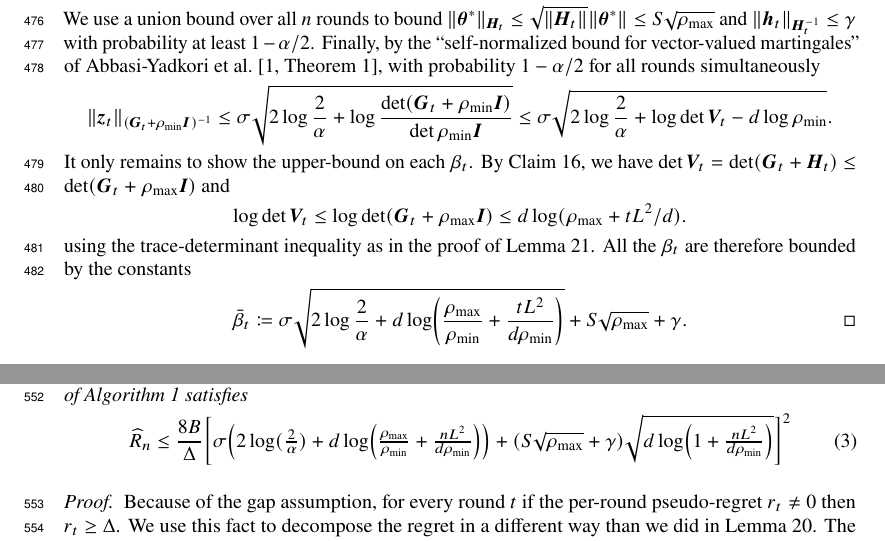
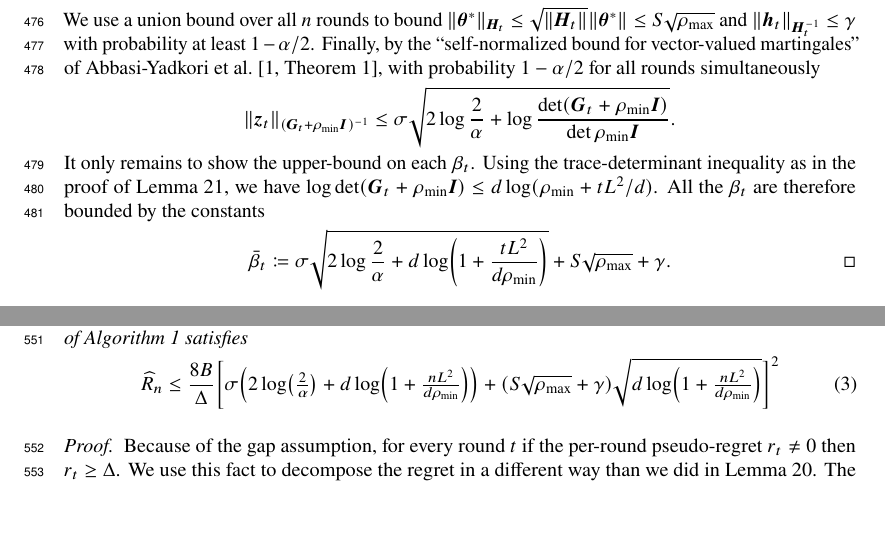
Before and after one commit to roshanshariff/PrivateBandits.jl, a LaTeX paper (private-bandits.tex): two parts of pages 13 and 16 of 23, joined at a grey line, cut so that both start at the same text, the shorter picture padded with empty space. Compiled offline with pdfLaTeX.

Commit message:
Remove ρ_max/ρ_min term inside log in regret bounds.

```diff
--- a/private-bandits.tex
+++ b/private-bandits.tex
@@ -1183,23 +1183,16 @@ confidence ellipsoids, which illustrates this general idea.
   probability $1-\alpha/2$ for all rounds simultaneously
   \begin{align*}
     \norm{\inv{(\vec G_t + \rho_{\min}\Eye)}}{\vec z_t}
-    &\le \sigma\sqrt{2\log\frac{2}{\alpha} + \log\frac{\det(\vec G_t+\rho_{\min}\Eye)}{\det\rho_{\min}\Eye}}
-      \le \sigma\sqrt{2\log\frac{2}{\alpha} + \log\det \vec V_t - d\log\rho_{\min}}.
-  \end{align*}
-  It only remains to show the upper-bound on each $\beta_t$.  By
-  \cref{claim:psd-matrix-props}, we have
-  $\det \vec V_t = \det(\vec G_t+\vec H_t) \le \det(\vec G_t+\rho_{\max}\Eye)$ and
-  \begin{align*}
-    \log\det \vec V_t
-    &\le \log\det(\vec G_t + \rho_{\max}\Eye)
-    \le d\log(\rho_{\max} + tL^2/d).
-  \end{align*}
-  using the trace-determinant inequality as in the proof of
-  \cref{lemma:elliptical-potential}.  All the $\beta_t$ are therefore
-  bounded by the constants
-  \begin{align*}
-    \bar\beta_t &\defeq \sigma\sqrt{2\log\frac{2}{\alpha} + d\log\paren*{\frac{\rho_{\max}}{\rho_{\min}}
-                 + \frac{tL^2}{d\rho_{\min}}}} + S\sqrt{\rho_{\max}} + \gamma. \qedhere
+    &\le \sigma\sqrt{2\log\frac{2}{\alpha} + \log\frac{\det(\vec G_t+\rho_{\min}\Eye)}{\det\rho_{\min}\Eye}}.
+  \end{align*}
+  It only remains to show the upper-bound on each $\beta_t$.  Using the
+  trace-determinant inequality as in the proof of
+  \cref{lemma:elliptical-potential}, we have
+  $\log\det(\vec G_t + \rho_{\min}\Eye) \le d\log(\rho_{\min} +
+  tL^2/d)$.  All the $\beta_t$ are therefore bounded by the constants
+  \begin{align*}
+    \bar\beta_t &\defeq \sigma\sqrt{2\log\frac{2}{\alpha} + d\log\paren*{1 + \frac{tL^2}{d\rho_{\min}}}}
+                 + S\sqrt{\rho_{\max}} + \gamma. \qedhere
   \end{align*}
 \end{proof}
 
```
Also changed, not shown: private-bandits.tex (15 more changed lines).
